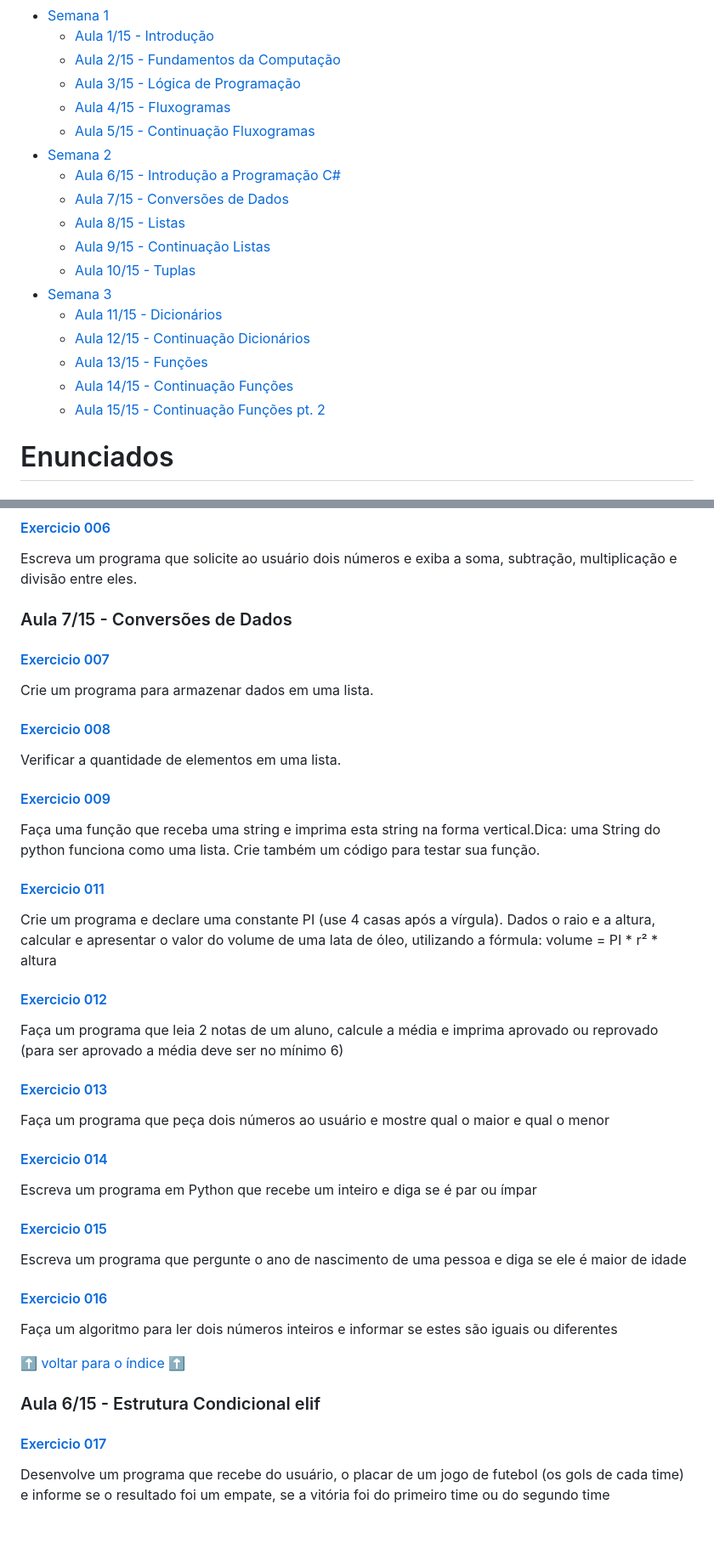
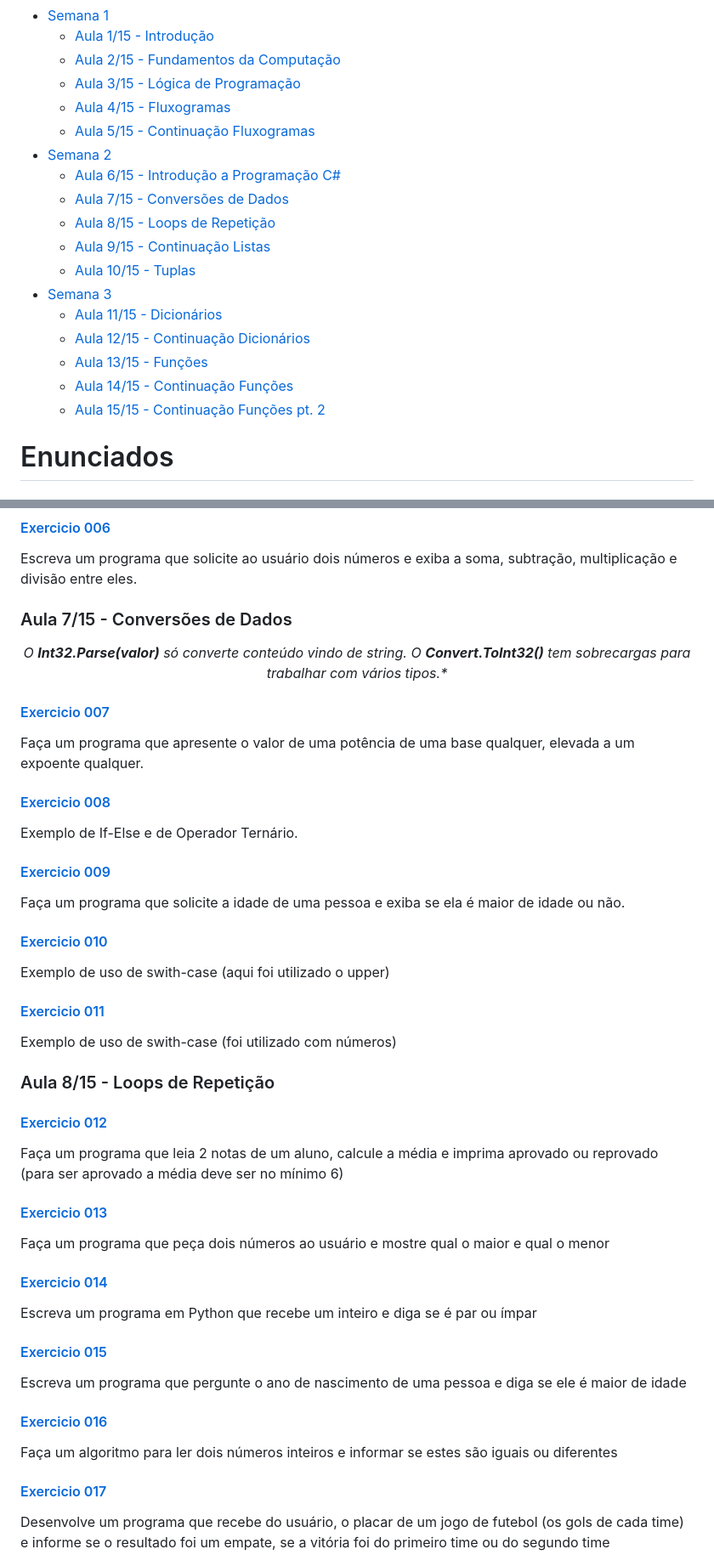
Before and after one commit to patinaomi/exercicios-programacao-csharp-senai, a Markdown page: README.md, 2 parts joined by grey strips. Shown: that part at 85% size. Drawn GitHub-style; blank space fills up the shorter version.

```diff
--- a/README.md
+++ b/README.md
@@ -17,7 +17,7 @@ Repositório dedicado para armazenar os exercícios no curso de Programação C#
 * [Semana 2](#semana-2)
   * [Aula 6/15 - Introdução a Programação C#](#aula-615---introdução-a-programação-c)
   * [Aula 7/15 - Conversões de Dados](#aula-715---conversões-de-dados)
-  * [Aula 8/15 - Listas](#aula-820---listas)
-  * [Aula 9/15 - Continuação Listas](#aula-920---continuação-listas)
-  * [Aula 10/15 - Tuplas](#aula-1020---tuplas)
+  * [Aula 8/15 - Loops de Repetição](#aula-815---loops-de-repetição)
+  * [Aula 9/15 - Continuação Listas](#aula-915---continuação-listas)
+  * [Aula 10/15 - Tuplas](#aula-1015---tuplas)
  * [Semana 3](#semana-3)
@@ -88,43 +88,46 @@ Escreva um programa que calcule a média aritmética de dois números.
 #### [Exercicio 006](semana2/006.cs)
 Escreva um programa que solicite ao usuário dois números e exiba a soma, subtração, multiplicação e divisão entre eles.
 
-
 ### Aula 7/15 - Conversões de Dados
+<center> <i>O <b>Int32.Parse(valor)</b> só converte conteúdo vindo de string. O <b>Convert.ToInt32()</b> tem sobrecargas para trabalhar com vários tipos.* </i> </center>
 
 #### [Exercicio 007](semana2/007.cs)
-Crie um programa para armazenar dados em uma lista.
+Faça um programa que apresente o valor de uma potência de uma base qualquer, elevada a um expoente qualquer.
 
 #### [Exercicio 008](semana2/008.cs)
-Verificar a quantidade de elementos em uma lista.
+Exemplo de If-Else e de Operador Ternário.
 
 #### [Exercicio 009](semana2/009.cs)
-Faça uma função que receba uma string e imprima esta string na forma vertical.Dica: uma String do python funciona como uma lista. Crie também um código para testar sua função.
+Faça um programa que solicite a idade de uma pessoa e exiba se ela é maior de idade ou não.
 
-#### [Exercicio 011](semana1/011.cs)
-Crie um programa e declare uma constante PI (use 4 casas após a vírgula). Dados o raio e a altura, calcular e apresentar o valor do volume de uma lata de óleo, utilizando a fórmula: volume = PI * r² * altura
+#### [Exercicio 010](semana2/010.cs)
+Exemplo de uso de swith-case (aqui foi utilizado o upper)
+
+#### [Exercicio 011](semana2/011.cs)
+Exemplo de uso de swith-case (foi utilizado com números)
+
+### Aula 8/15 - Loops de Repetição
+
+#### [Exercicio 012](semana2/012.cs)
+Faça um programa que leia 2 notas de um aluno, calcule a média e imprima aprovado ou reprovado (para ser aprovado a média deve ser no mínimo 6)
+
+#### [Exercicio 013](semana2/013.cs)
+Faça um programa que peça dois números ao usuário e mostre qual o maior e qual o menor
+
+#### [Exercicio 014](semana2/014.cs)
+Escreva um programa em Python que recebe um inteiro e diga se é par ou ímpar
+
+#### [Exercicio 015](semana2/015.cs)
+Escreva um programa que pergunte o ano de nascimento de uma pessoa e diga se ele é maior de idade
+
+#### [Exercicio 016](semana2/016.cs)
+Faça um algoritmo para ler dois números inteiros e informar se estes são iguais ou diferentes
 
 
 
-#### [Exercicio 012](semana1/012.py)
-Faça um programa que leia 2 notas de um aluno, calcule a média e imprima aprovado ou reprovado (para ser aprovado a média deve ser no mínimo 6)
-
-#### [Exercicio 013](semana1/013.py)
-Faça um programa que peça dois números ao usuário e mostre qual o maior e qual o menor
-
-#### [Exercicio 014](semana1/014.py)
-Escreva um programa em Python que recebe um inteiro e diga se é par ou ímpar
-
-#### [Exercicio 015](semana1/015.py)
-Escreva um programa que pergunte o ano de nascimento de uma pessoa e diga se ele é maior de idade
-
-#### [Exercicio 016](semana1/016.py)
-Faça um algoritmo para ler dois números inteiros e informar se estes são iguais ou diferentes
-
-[:arrow_up: voltar para o índice :arrow_up:](#índice)
 
 
 
-### Aula 6/15 - Estrutura Condicional elif
 
 #### [Exercicio 017](semana2/017.py)
 Desenvolve um programa que recebe do usuário, o placar de um jogo de futebol (os gols de cada time) e informe se o resultado foi um empate, se a vitória foi do primeiro time ou do segundo time
```
Also changed, not shown: other parts of README.md (+6 -6 lines).
